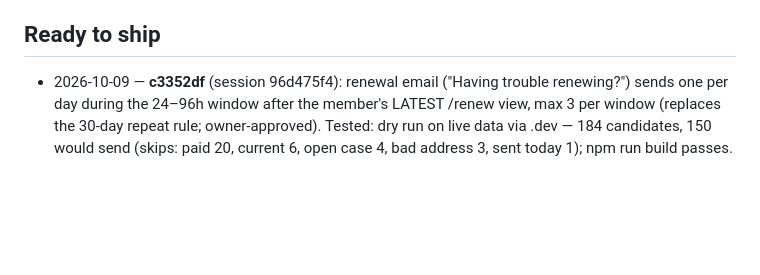
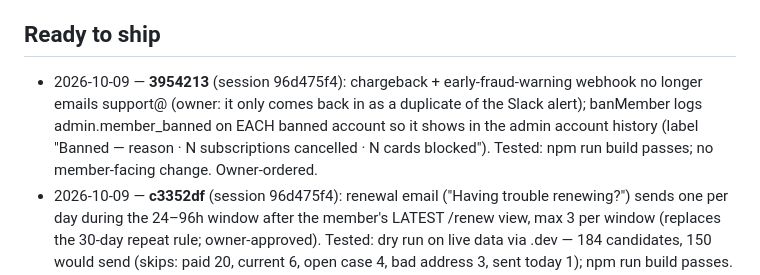
Before and after one commit to tlchatt/gymnasticbodies.com, a Markdown page: sessions/MANAGER.md, the part around the change. Drawn GitHub-style; blank space fills up the shorter version.

Commit message:
Manager: ready to ship chargeback-email removal

```diff
--- a/sessions/MANAGER.md
+++ b/sessions/MANAGER.md
@@ -41,6 +41,7 @@ _Carried over from 2026-10-08: items 1–3 (numbers kept)._
 
 ## Ready to ship
 
+- 2026-10-09 — **3954213** (session 96d475f4): chargeback + early-fraud-warning webhook no longer emails support@ (owner: it only comes back in as a duplicate of the Slack alert); banMember logs admin.member_banned on EACH banned account so it shows in the admin account history (label "Banned — reason · N subscriptions cancelled · N cards blocked"). Tested: npm run build passes; no member-facing change. Owner-ordered.
 - 2026-10-09 — **c3352df** (session 96d475f4): renewal email ("Having trouble renewing?") sends one per day during the 24–96h window after the member's LATEST /renew view, max 3 per window (replaces the 30-day repeat rule; owner-approved). Tested: dry run on live data via .dev — 184 candidates, 150 would send (skips: paid 20, current 6, open case 4, bad address 3, sent today 1); npm run build passes. Owner: "Get it done" — ship before the 2026-10-10 14:00 UTC run. **SHIPPED 2026-10-09 14:50 (push 0d77d05, prod Ready, route 403 w/o secret).**
 
 ## Review list — needs an owner ruling
```
